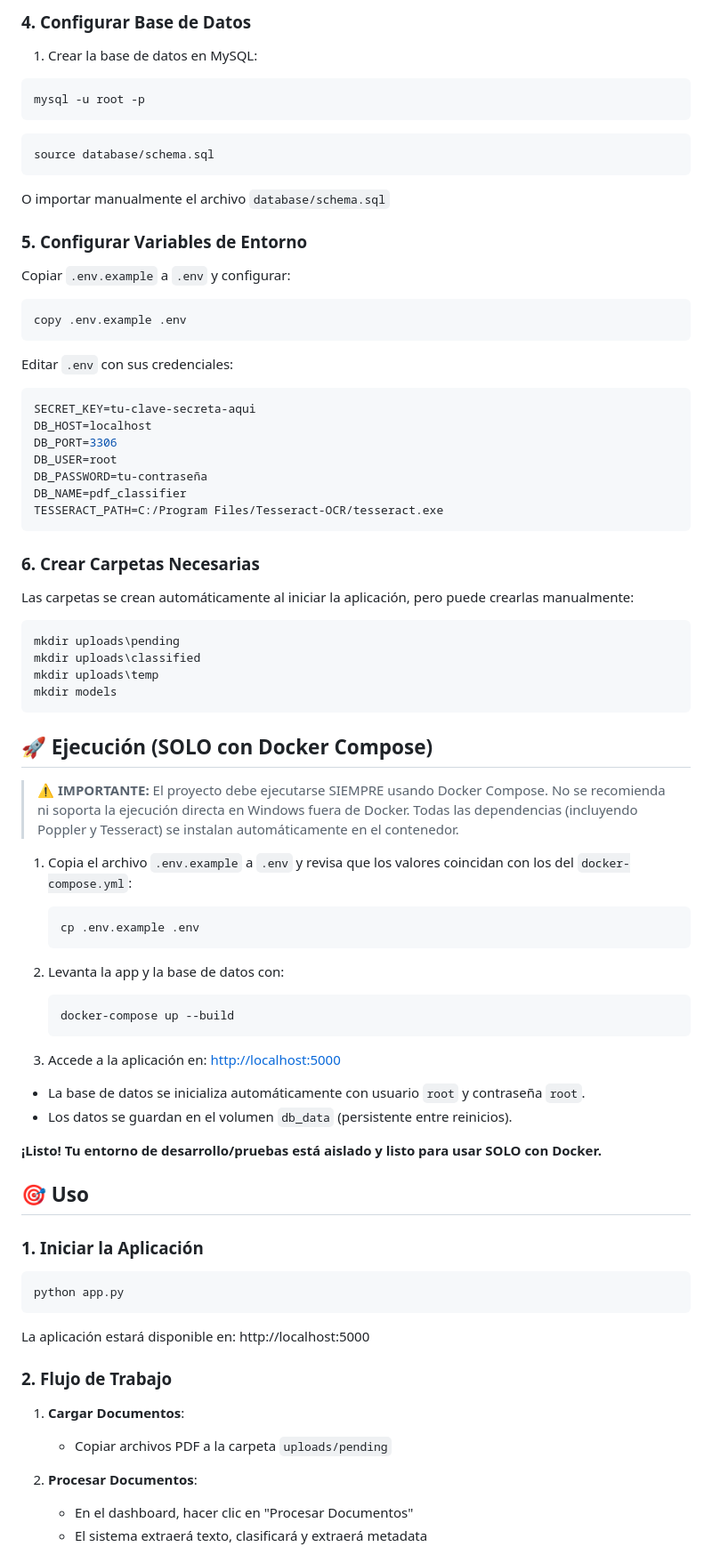
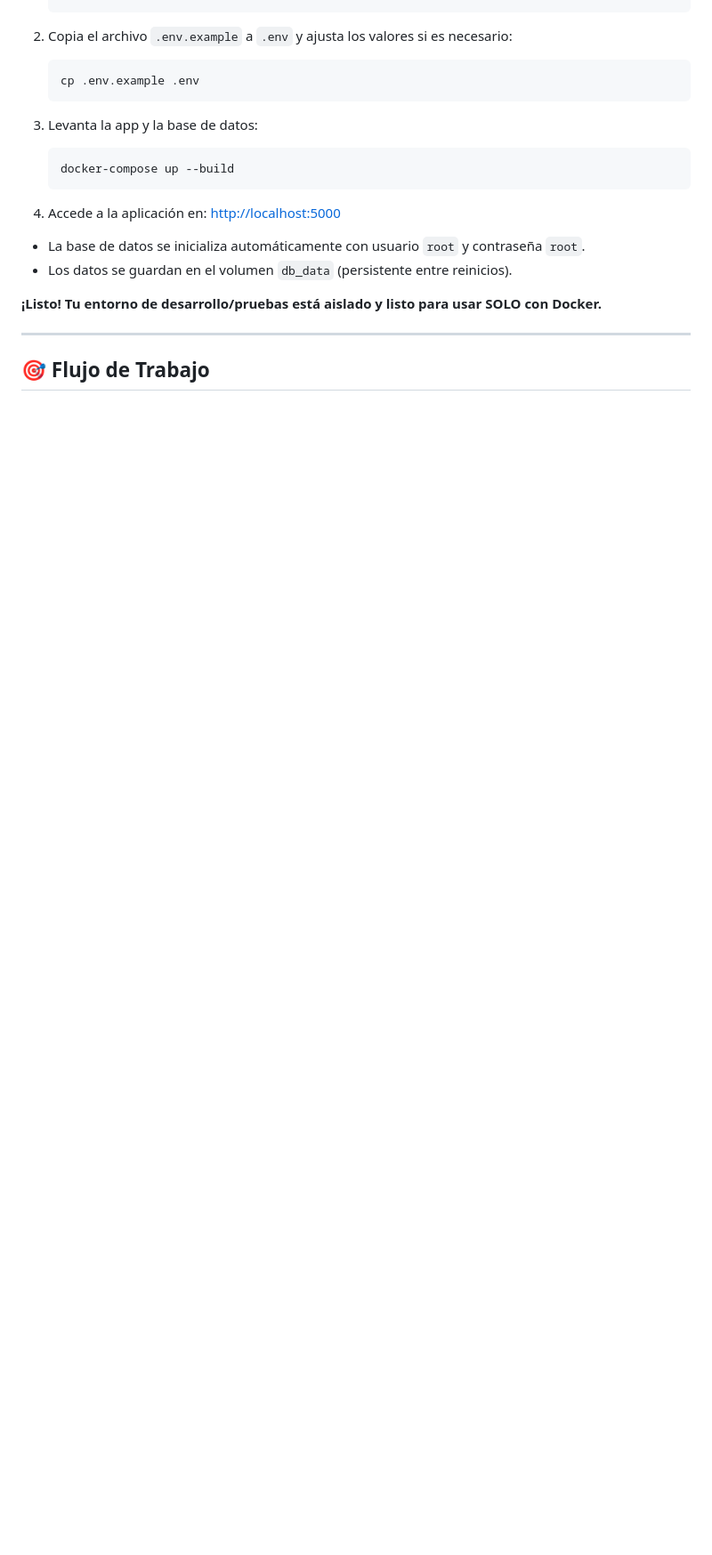
Before and after one commit to dario-coronel/pdf-classifier, a Markdown page: README.md, the part around the change printed below. Shown: that part at 89% size. GitHub-like rendering; blank space fills up the shorter version.

````diff
--- a/README.md
+++ b/README.md
@@ -109,86 +46,26 @@ pip install -r requirements.txt
-### 4. Configurar Base de Datos
-
-1. Crear la base de datos en MySQL:
-
-```bash
-mysql -u root -p
-```
-
-```sql
-source database/schema.sql
-```
-
-O importar manualmente el archivo `database/schema.sql`
-
-### 5. Configurar Variables de Entorno
-
-Copiar `.env.example` a `.env` y configurar:
-
-```bash
-copy .env.example .env
-```
-
-Editar `.env` con sus credenciales:
-
-```env
-SECRET_KEY=tu-clave-secreta-aqui
-DB_HOST=localhost
-DB_PORT=3306
-DB_USER=root
-DB_PASSWORD=tu-contraseña
-DB_NAME=pdf_classifier
-TESSERACT_PATH=C:/Program Files/Tesseract-OCR/tesseract.exe
-```
-
-### 6. Crear Carpetas Necesarias
-
-Las carpetas se crean automáticamente al iniciar la aplicación, pero puede crearlas manualmente:
-
-```bash
-mkdir uploads\pending
-mkdir uploads\classified
-mkdir uploads\temp
-mkdir models
-```
-
-## 🚀 Ejecución (SOLO con Docker Compose)
-
-
-> ⚠️ **IMPORTANTE:** El proyecto debe ejecutarse SIEMPRE usando Docker Compose. No se recomienda ni soporta la ejecución directa en Windows fuera de Docker. Todas las dependencias (incluyendo Poppler y Tesseract) se instalan automáticamente en el contenedor.
-
-1. Copia el archivo `.env.example` a `.env` y revisa que los valores coincidan con los del `docker-compose.yml`:
+2. Copia el archivo `.env.example` a `.env` y ajusta los valores si es necesario:
    ```sh
    cp .env.example .env
    ```
 
-2. Levanta la app y la base de datos con:
+3. Levanta la app y la base de datos:
    ```sh
    docker-compose up --build
    ```
 
-3. Accede a la aplicación en: [http://localhost:5000](http://localhost:5000)
+4. Accede a la aplicación en: [http://localhost:5000](http://localhost:5000)
 
 - La base de datos se inicializa automáticamente con usuario `root` y contraseña `root`.
 - Los datos se guardan en el volumen `db_data` (persistente entre reinicios).
 
 **¡Listo! Tu entorno de desarrollo/pruebas está aislado y listo para usar SOLO con Docker.**
 
-## 🎯 Uso
+---
 
-### 1. Iniciar la Aplicación
 
-```bash
-python app.py
-```
 
-La aplicación estará disponible en: http://localhost:5000
 
-### 2. Flujo de Trabajo
 
-1. **Cargar Documentos**:
-   - Copiar archivos PDF a la carpeta `uploads/pending`
 
-2. **Procesar Documentos**:
-   - En el dashboard, hacer clic en "Procesar Documentos"
-   - El sistema extraerá texto, clasificará y extraerá metadata
+## 🎯 Flujo de Trabajo
 
````
Also changed, not shown: other parts of README.md (+47 -135 lines).
